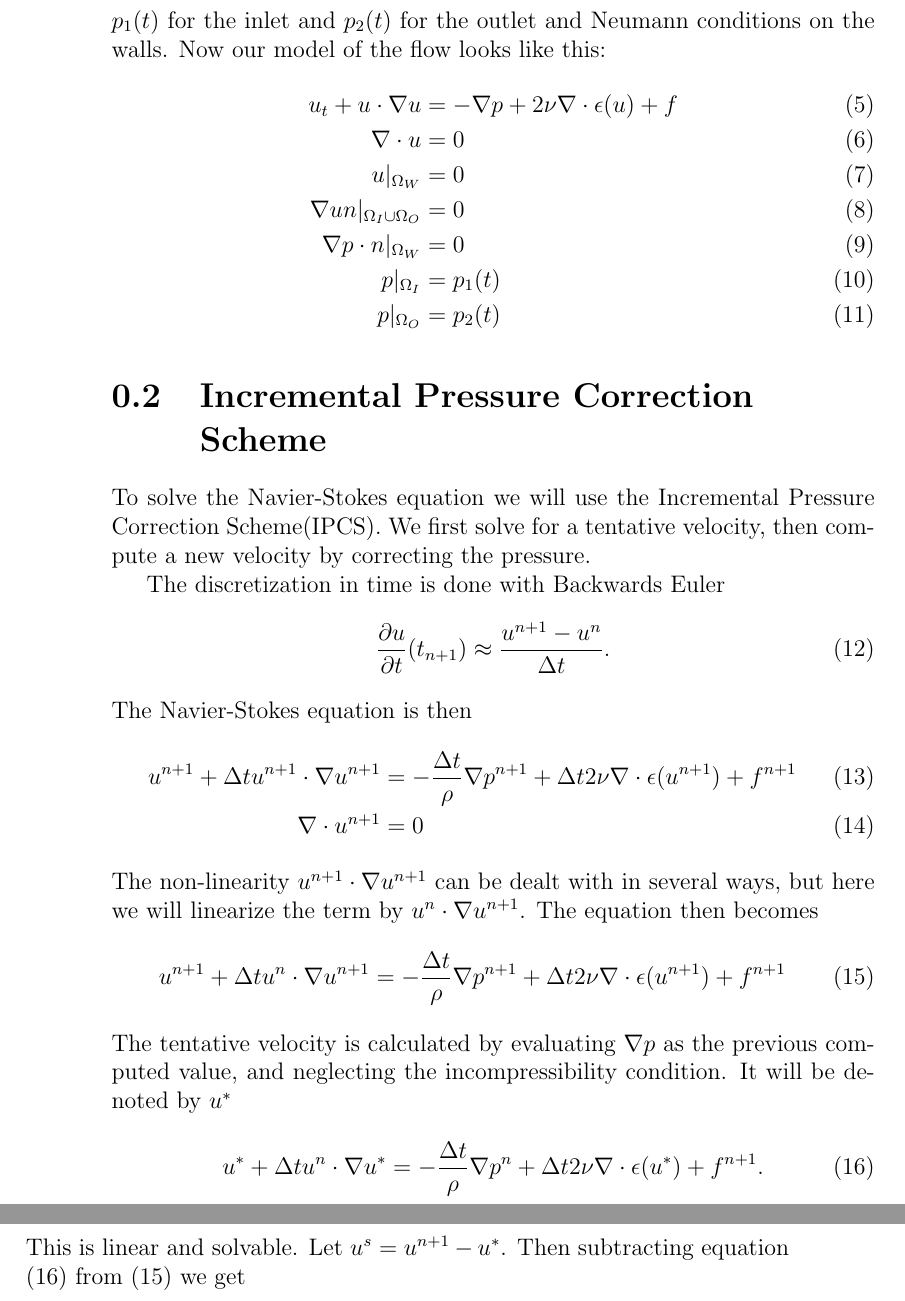
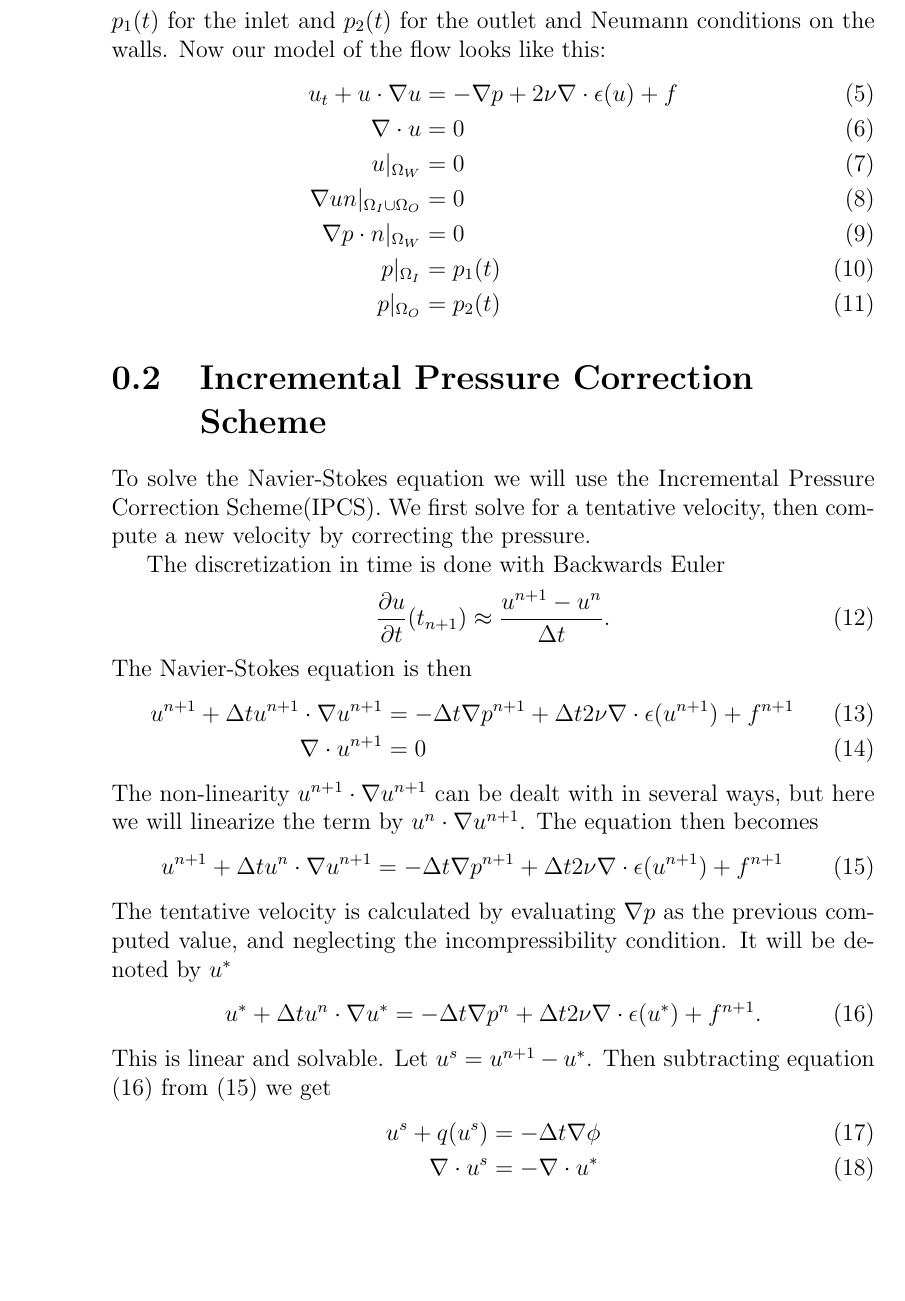
Before and after one commit to haakonoo/inf5620project, a LaTeX book (report/womersley_project.tex): two parts of pages 2 and 3 of 9 before the commit and part of page 2 of 9 after it, the two joined at a grey line, cut so that both start at the same text, the shorter picture padded with empty space. Compiled offline with pdfLaTeX; the source files are stored in an older character set and shown here as Unicode.

Commit message:
fixed rho in report

```diff
--- a/report/womersley_project.tex
+++ b/report/womersley_project.tex
@@ -115,23 +115,23 @@ The discretization in time is done with Backwards Euler
 \be\pdrt{u}(t_{n+1}) \approx \frac{u^{n+1} - u^n}{\Delta t}.\ee
 The Navier-Stokes equation is then
 \begin{align}
-    u^{n+1}  + \Delta t u^{n+1} \cdot \nabla u^{n+1} &= -\frac{\Delta t}{\rho} \nabla p^{n+1} + \Delta t 2\nu \nabla \cdot \epsilon(u^{n+1}) + f^{n+1}
+    u^{n+1}  + \Delta t u^{n+1} \cdot \nabla u^{n+1} &= -\Delta t \nabla p^{n+1} + \Delta t 2\nu \nabla \cdot \epsilon(u^{n+1}) + f^{n+1}
     \\ \nabla \cdot u^{n+1} &= 0
 \end{align}
 The non-linearity $u^{n+1} \cdot \nabla u^{n+1}$ can be dealt with in several ways, but here we will linearize the term by
 $u^n \cdot \nabla u^{n+1}$. The equation then becomes
-\be\label{nonlinns} u^{n+1}  + \Delta t u^{n} \cdot \nabla u^{n+1} = -\frac{\Delta t}{\rho} \nabla p^{n+1} + \Delta t 2\nu \nabla \cdot \epsilon(u^{n+1}) + f^{n+1}\ee
+\be\label{nonlinns} u^{n+1}  + \Delta t u^{n} \cdot \nabla u^{n+1} = -\Delta t \nabla p^{n+1} + \Delta t 2\nu \nabla \cdot \epsilon(u^{n+1}) + f^{n+1}\ee
 The tentative velocity is calculated by evaluating $\nabla p$ as the previous computed value,
 and neglecting the incompressibility condition.
 It will be denoted by $u^*$
-\be\label{nonlinnst} u^*  + \Delta t u^n \cdot \nabla u^* = -\frac{\Delta t}{\rho} \nabla p^n + \Delta t 2\nu \nabla \cdot \epsilon(u^*)+f^{n+1}.\ee
+\be\label{nonlinnst} u^*  + \Delta t u^n \cdot \nabla u^* = -\Delta t \nabla p^n + \Delta t 2\nu \nabla \cdot \epsilon(u^*)+f^{n+1}.\ee
 This is linear and solvable. Let $u^s = u^{n+1} - u^*$. Then subtracting equation (\ref{nonlinnst}) from (\ref{nonlinns}) we get
 \begin{align}
-    u^s + q(u^s) &= -\frac{\Delta t}{\rho}\nabla \phi \label{useq1}
+    u^s + q(u^s) &= -\Delta t\nabla \phi \label{useq1}
    \\ \nabla \cdot u^s &= - \nabla \cdot u^* \label{useq2}
 \end{align}
 where $q(u^s) = \Delta t (u^n \cdot \nabla u^s - 2\nu \nabla \epsilon(u^s))$ and $\phi = p^{n+1} - p^n$. Neglegting the $q$ term from the equation
 and multiplying (\ref{useq1}) with $\nabla$ and using (\ref{useq2})
-\be\label{phieq} \frac{\Delta t}{\rho}\Delta \phi = \nabla \cdot u^* \ee
+\be\label{phieq} \Delta t\Delta \phi = \nabla \cdot u^* \ee
 one gets a poisson problem for $\phi$. After solving this mixed system one can update the new velocity and pressure explisitly
 \begin{align}
```
Also changed, not shown: report/womersley_project.tex (12 more changed lines).
